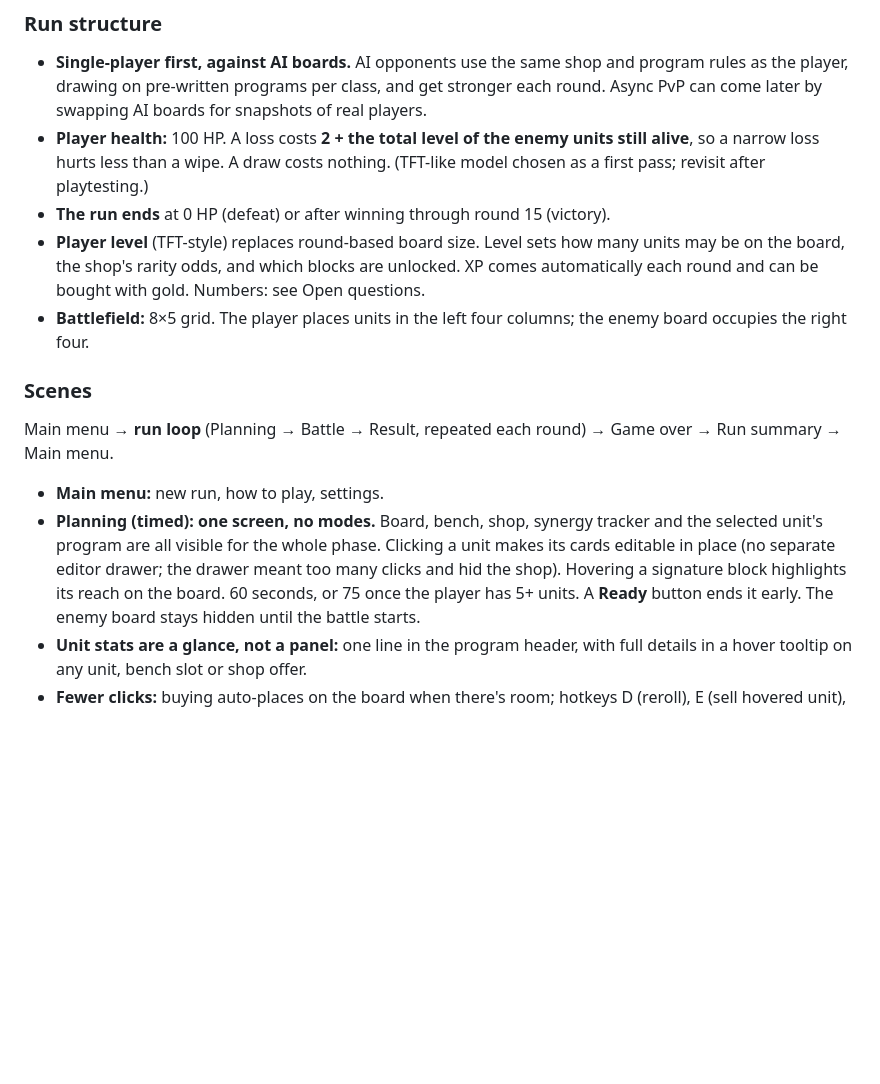
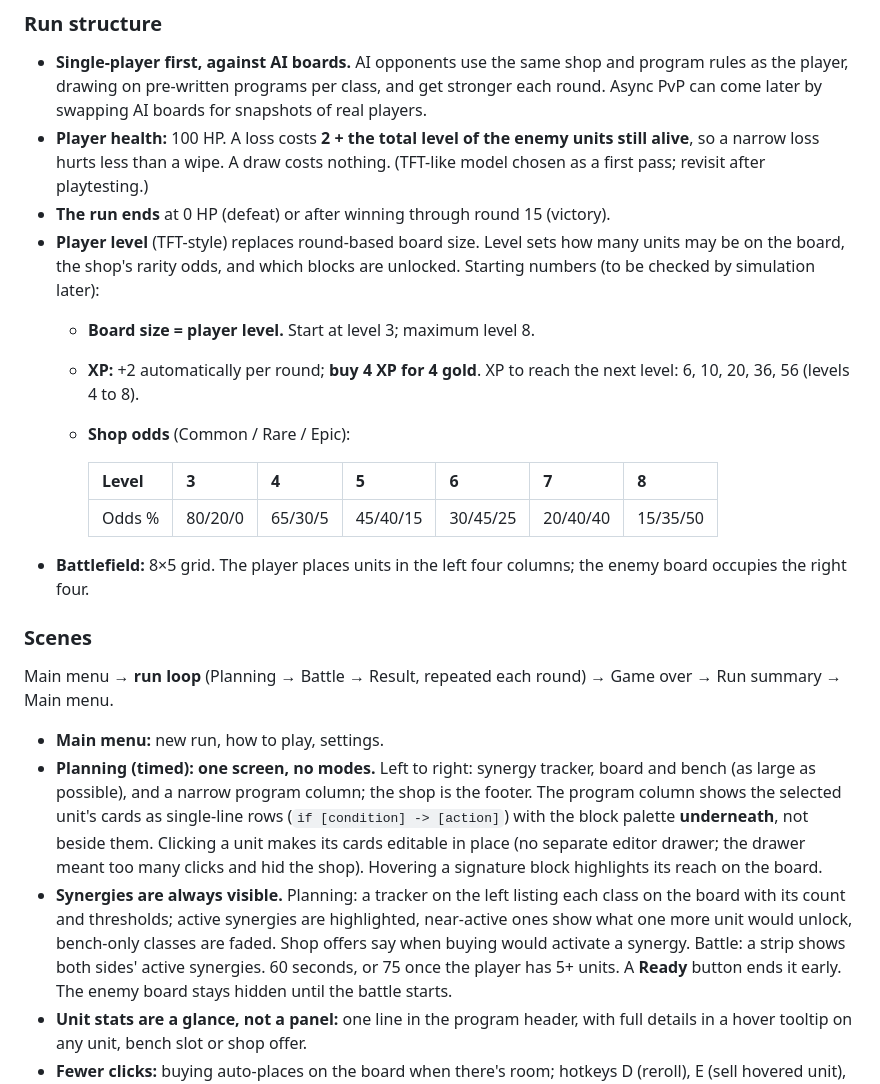
Before and after one commit to ari0ch/battler, a Markdown page: docs/DESIGN.md, the part around one of its changes. Drawn GitHub-style; blank space fills up the shorter version.

```diff
--- a/docs/DESIGN.md
+++ b/docs/DESIGN.md
@@ -76,8 +76,16 @@ The skill lies in planning, and in reading why a plan went wrong.
   (TFT-like model chosen as a first pass; revisit after playtesting.)
 - **The run ends** at 0 HP (defeat) or after winning through round 15 (victory).
 - **Player level** (TFT-style) replaces round-based board size. Level sets how many units
-  may be on the board, the shop's rarity odds, and which blocks are unlocked. XP comes
-  automatically each round and can be bought with gold. Numbers: see Open questions.
+  may be on the board, the shop's rarity odds, and which blocks are unlocked.
+  Starting numbers (to be checked by simulation later):
+  - **Board size = player level.** Start at level 3; maximum level 8.
+  - **XP:** +2 automatically per round; **buy 4 XP for 4 gold**.
+    XP to reach the next level: 6, 10, 20, 36, 56 (levels 4 to 8).
+  - **Shop odds** (Common / Rare / Epic):
+
+    | Level | 3 | 4 | 5 | 6 | 7 | 8 |
+    |---|---|---|---|---|---|---|
+    | Odds % | 80/20/0 | 65/30/5 | 45/40/15 | 30/45/25 | 20/40/40 | 15/35/50 |
 - **Battlefield:** 8×5 grid. The player places units in the left four columns; the
   enemy board occupies the right four.
 
@@ -87,10 +95,18 @@ Main menu → **run loop** (Planning → Battle → Result, repeated each round)
 Run summary → Main menu.
 
 - **Main menu:** new run, how to play, settings.
-- **Planning (timed): one screen, no modes.** Board, bench, shop, synergy tracker and the
-  selected unit's program are all visible for the whole phase. Clicking a unit makes its
-  cards editable in place (no separate editor drawer; the drawer meant too many clicks and
-  hid the shop). Hovering a signature block highlights its reach on the board.
+- **Planning (timed): one screen, no modes.** Left to right: synergy tracker, board and
+  bench (as large as possible), and a narrow program column; the shop is the footer.
+  The program column shows the selected unit's cards as single-line rows
+  (`if [condition] -> [action]`) with the block palette **underneath**, not beside them.
+  Clicking a unit makes its cards editable in place (no separate editor drawer; the
+  drawer meant too many clicks and hid the shop). Hovering a signature block highlights
+  its reach on the board.
+- **Synergies are always visible.** Planning: a tracker on the left listing each class on
+  the board with its count and thresholds; active synergies are highlighted, near-active
+  ones show what one more unit would unlock, bench-only classes are faded. Shop offers
+  say when buying would activate a synergy. Battle: a strip shows both sides' active
+  synergies.
   60 seconds, or 75 once the player has 5+ units. A **Ready** button ends it early.
   The enemy board stays hidden until the battle starts.
 - **Unit stats are a glance, not a panel:** one line in the program header, with full
```
Also changed, not shown: other parts of docs/DESIGN.md (+35 -0 lines).
